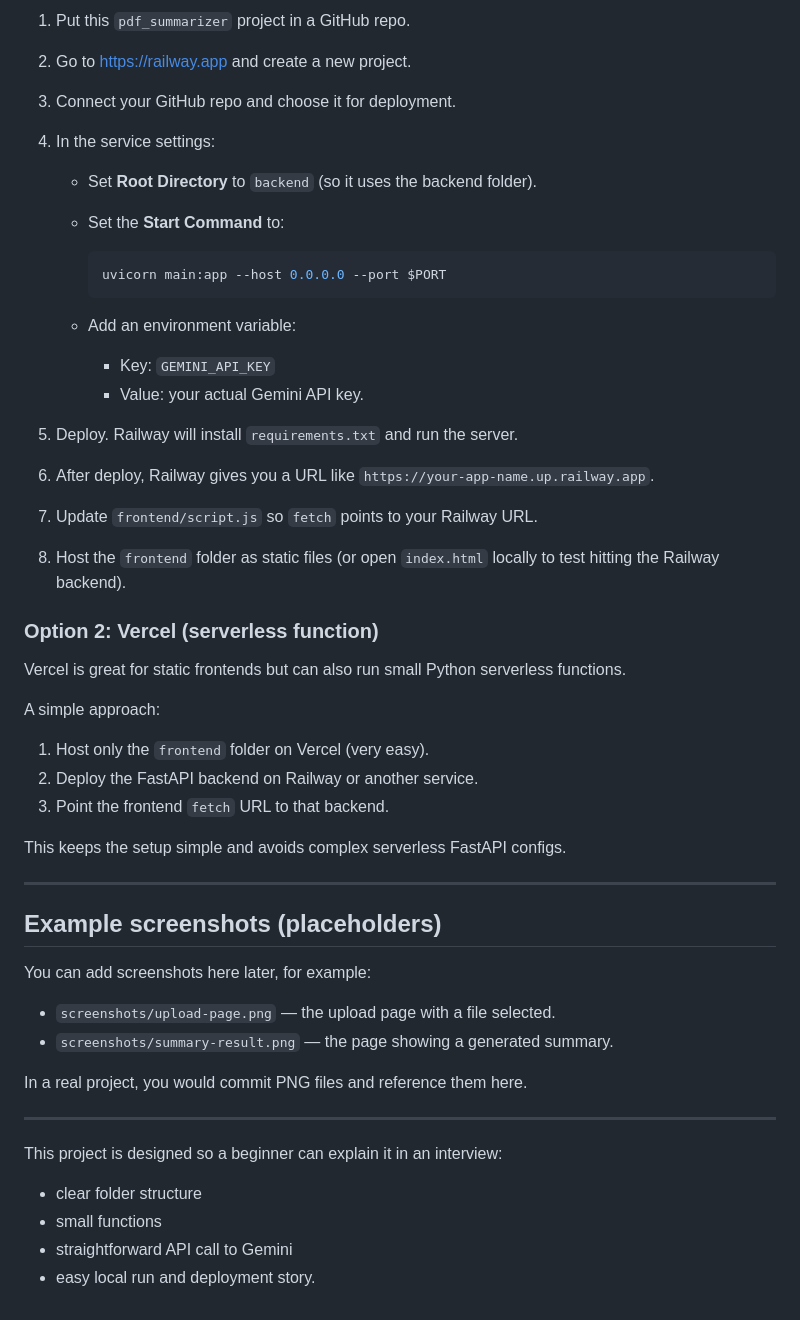
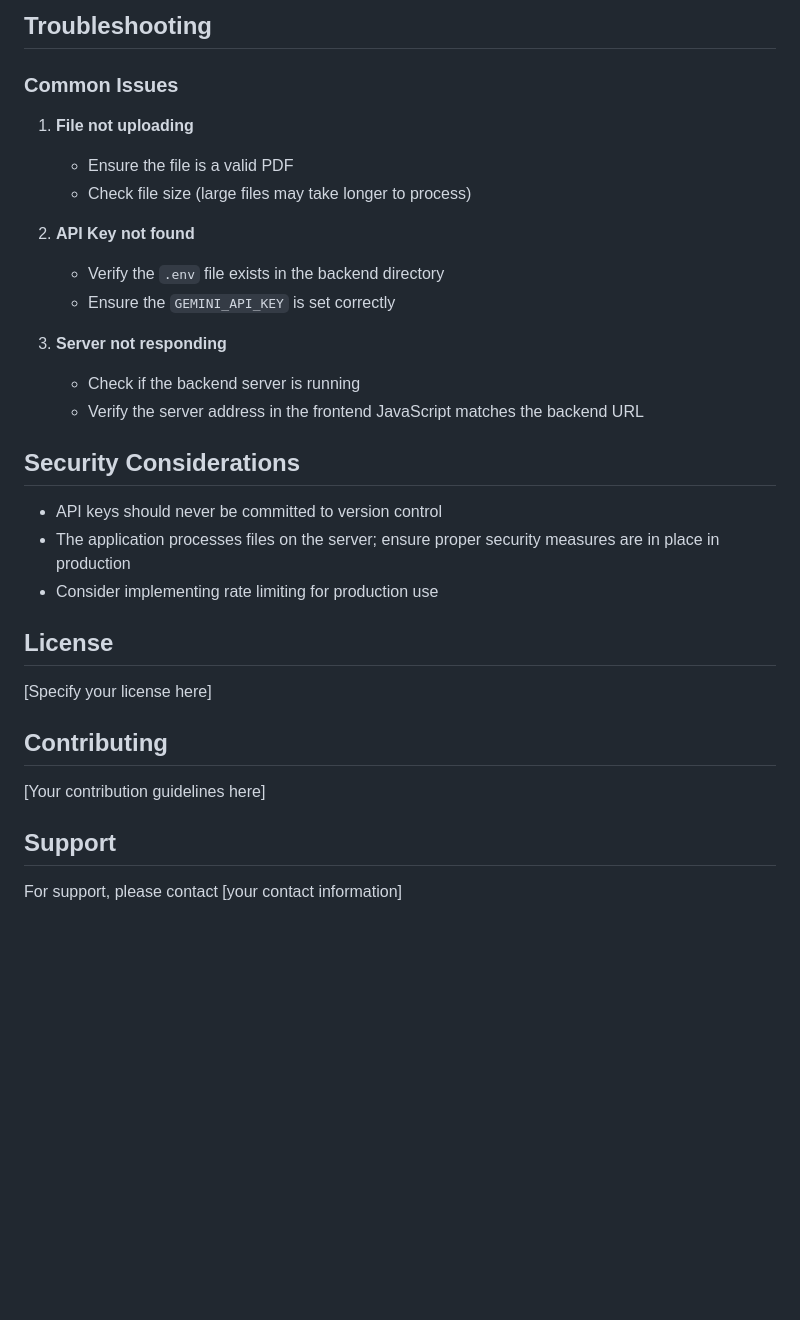
Before and after one commit to MLAPrince/PDF-summarizer-python-, a Markdown page: README.md, the part around the change printed below. GitHub-like rendering; blank space fills up the shorter version.

````diff
--- a/README.md
+++ b/README.md
@@ -151,54 +117,29 @@ There are many ways to deploy this project. Here are two simple options.
 
-1. Put this `pdf_summarizer` project in a GitHub repo.
-2. Go to https://railway.app and create a new project.
-3. Connect your GitHub repo and choose it for deployment.
-4. In the service settings:
-   - Set **Root Directory** to `backend` (so it uses the backend folder).
-   - Set the **Start Command** to:
+## Troubleshooting
 
-     ```bash
-     uvicorn main:app --host 0.0.0.0 --port $PORT
-     ```
+### Common Issues
+1. **File not uploading**
+   - Ensure the file is a valid PDF
+   - Check file size (large files may take longer to process)
 
-   - Add an environment variable:
-     - Key: `GEMINI_API_KEY`
-     - Value: your actual Gemini API key.
+2. **API Key not found**
+   - Verify the `.env` file exists in the backend directory
+   - Ensure the `GEMINI_API_KEY` is set correctly
 
-5. Deploy. Railway will install `requirements.txt` and run the server.
-6. After deploy, Railway gives you a URL like
-   `https://your-app-name.up.railway.app`.
-7. Update `frontend/script.js` so `fetch` points to your Railway URL.
-8. Host the `frontend` folder as static files (or open `index.html` locally
-   to test hitting the Railway backend).
+3. **Server not responding**
+   - Check if the backend server is running
+   - Verify the server address in the frontend JavaScript matches the backend URL
 
-### Option 2: Vercel (serverless function)
+## Security Considerations
+- API keys should never be committed to version control
+- The application processes files on the server; ensure proper security measures are in place in production
+- Consider implementing rate limiting for production use
 
-Vercel is great for static frontends but can also run small Python
-serverless functions.
+## License
+[Specify your license here]
 
-A simple approach:
+## Contributing
+[Your contribution guidelines here]
 
-1. Host only the `frontend` folder on Vercel (very easy).
-2. Deploy the FastAPI backend on Railway or another service.
-3. Point the frontend `fetch` URL to that backend.
-
-This keeps the setup simple and avoids complex serverless FastAPI configs.
-
----
-
-## Example screenshots (placeholders)
-
-You can add screenshots here later, for example:
-
-- `screenshots/upload-page.png` — the upload page with a file selected.
-- `screenshots/summary-result.png` — the page showing a generated summary.
-
-In a real project, you would commit PNG files and reference them here.
-
----
-
-This project is designed so a beginner can explain it in an interview:
-- clear folder structure
-- small functions
-- straightforward API call to Gemini
-- easy local run and deployment story.
+## Support
+For support, please contact [your contact information]
````
Also changed, not shown: other parts of README.md (+84 -118 lines).
